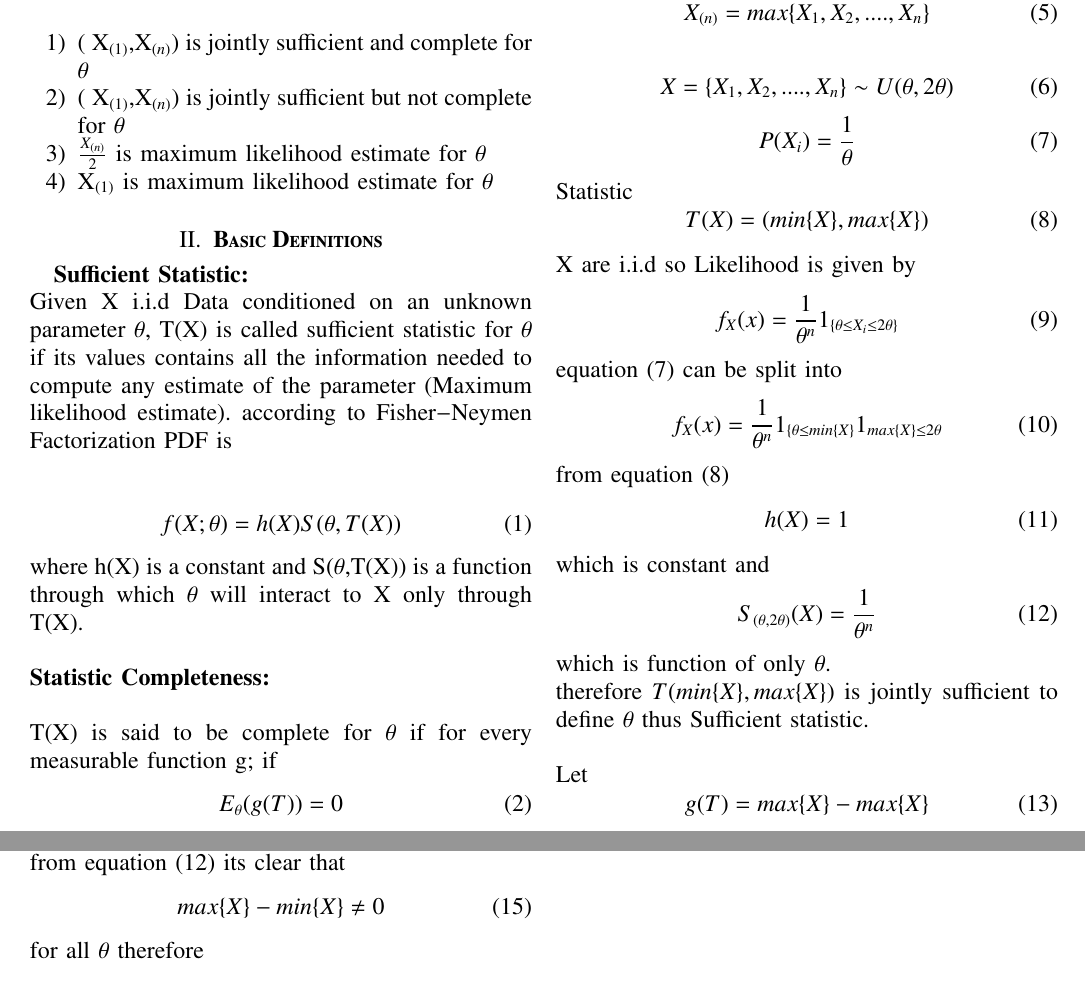
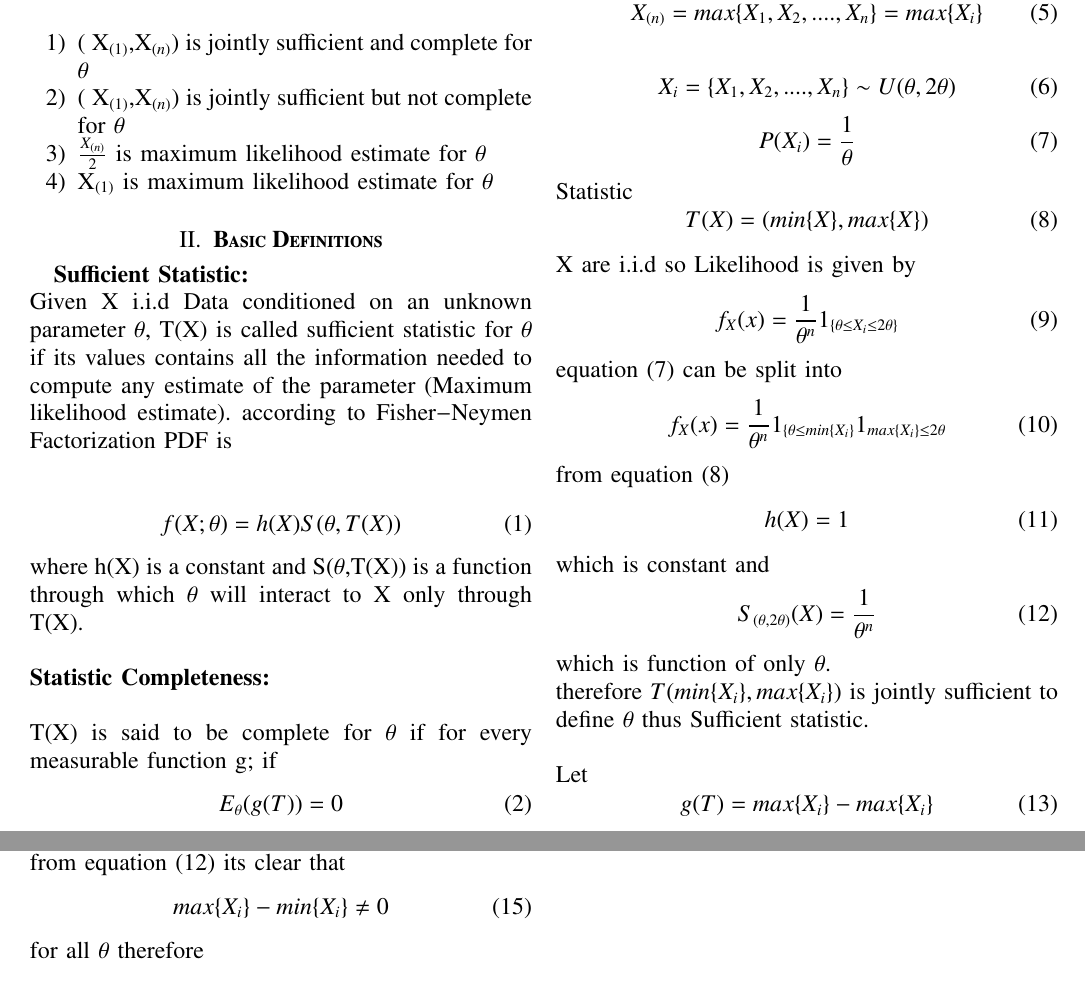
Before and after one commit to Anuradha-Uggi/Assignments-AI5002-Probability-and-Random-Variables, a LaTeX paper (Prob_ass08/rvsp_8.tex): two parts of pages 1 and 2 of 2, joined at a grey line, cut so that both start at the same text. Compiled offline with pdfLaTeX.

Commit message:
Add files via upload

```diff
--- a/Prob_ass08/rvsp_8.tex
+++ b/Prob_ass08/rvsp_8.tex
@@ -90,10 +90,10 @@ Given
 \end{equation}
 \begin{equation}
-    X_{(n)}=max\{X_1,X_2,....,X_n\}
+    X_{(n)}=max\{X_1,X_2,....,X_n\}=max\{X_i\}
 \end{equation}
 
 \begin{equation}
-    X=\{X_1,X_2,....,X_n\}\sim U(\theta,2\theta)
+    X_i=\{X_1,X_2,....,X_n\}\sim U(\theta,2\theta)
 \end{equation}
 \begin{equation}
     P(X_i)=\dfrac{1}{\theta}
@@ -108,7 +108,7 @@ X are i.i.d so Likelihood is given by
 \end{equation}
 equation (7) can be split into
 \begin{equation}
-    f_X(x)=\frac{1}{\theta^n}1_{\{\theta\leq min\{X\}}1_{max\{ X\}\leq2\theta}
+    f_X(x)=\frac{1}{\theta^n}1_{\{\theta\leq min\{X_i\}}1_{max\{ X_i\}\leq2\theta}
 \end{equation}
 from equation (8)
 \begin{equation}
@@ -119,17 +119,17 @@ from equation (8)
     S_{(\theta,2\theta)}(X)=\frac{1}{\theta^n}
 \end{equation}
  which is function of only $\theta$.\\
-therefore $T(min\{X\},max\{X\})$ is jointly sufficient to define $\theta$ thus Sufficient statistic.\\ \\
+therefore $T(min\{X_i\},max\{X_i\})$ is jointly sufficient to define $\theta$ thus Sufficient statistic.\\ \\
 Let
 \begin{equation}
-     g(T)=max\{X\}-max\{X\}
+     g(T)=max\{X_i\}-max\{X_i\}
 \end{equation}
 \begin{equation}
-    E[g(T)]=E[max\{X\}-min\{X\}]=\int (max\{X\}-min\{X\})\frac{1}{\theta^n}dx
+    E[g(T)]=E[max\{X_i\}-min\{X_i\}]=\int (max\{X_i\}-min\{X_i\})\frac{1}{\theta^n}dx
 \end{equation}
 from equation (12) its clear that
 \begin{equation}
-    max\{X\}-min\{X\}\neq0
+    max\{X_i\}-min\{X_i\}\neq0
 \end{equation}
 for all $\theta$ therefore
 \begin{equation}
```
Also changed, not shown: Prob_ass08/rvsp8_ugc19_108 .pdf (added), Prob_ass08/rvsp_8.tex (10 more changed lines).
